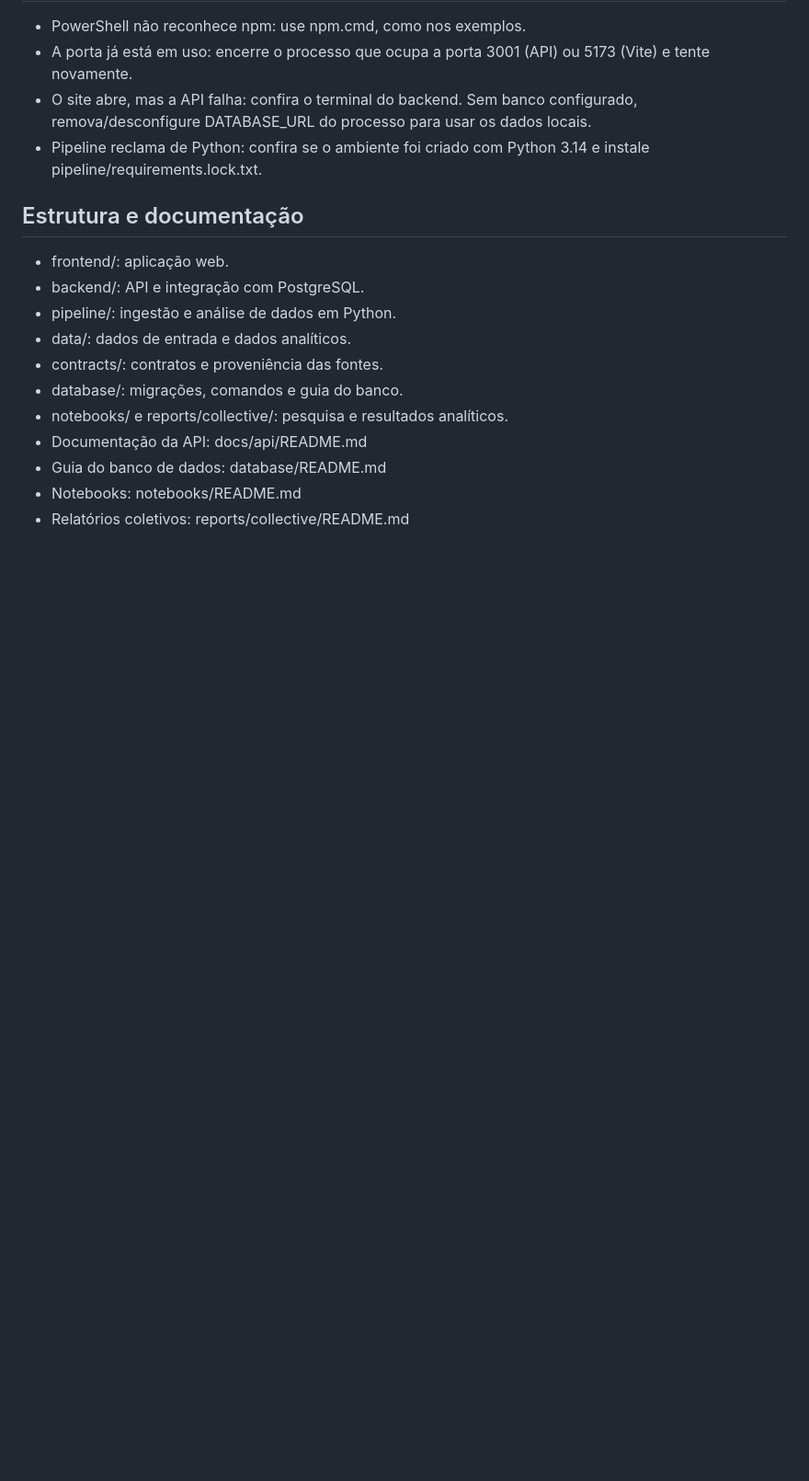
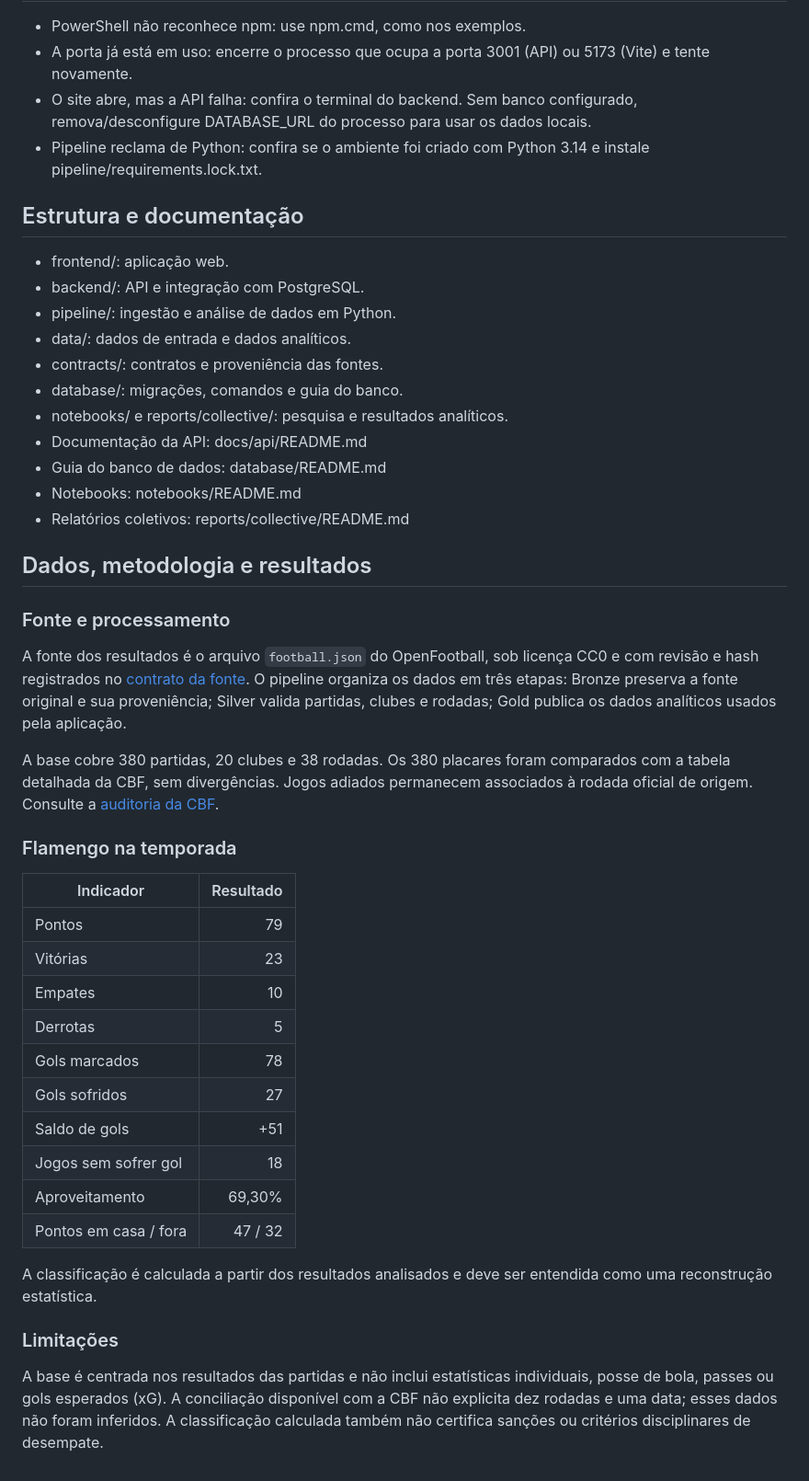
Before and after one commit to Nycklq/mengodata, a Markdown page: README.md, the part around the change. Shown at 92% size. Drawn GitHub-style; blank space fills up the shorter version.

Commit message:
docs: incrementa iformações ao README do MengoData(dados, metodologias e resultados)

```diff
--- a/README.md
+++ b/README.md
@@ -116,3 +116,32 @@ A verificação completa também executa verificações do pipeline Python, note
 - Guia do banco de dados: database/README.md
 - Notebooks: notebooks/README.md
 - Relatórios coletivos: reports/collective/README.md
+
+## Dados, metodologia e resultados
+
+### Fonte e processamento
+
+A fonte dos resultados é o arquivo `football.json` do OpenFootball, sob licença CC0 e com revisão e hash registrados no [contrato da fonte](contracts/collective-source.json). O pipeline organiza os dados em três etapas: Bronze preserva a fonte original e sua proveniência; Silver valida partidas, clubes e rodadas; Gold publica os dados analíticos usados pela aplicação.
+
+A base cobre 380 partidas, 20 clubes e 38 rodadas. Os 380 placares foram comparados com a tabela detalhada da CBF, sem divergências. Jogos adiados permanecem associados à rodada oficial de origem. Consulte a [auditoria da CBF](docs/evidence/collective-cbf-audit.json).
+
+### Flamengo na temporada
+
+| Indicador | Resultado |
+|---|---:|
+| Pontos | 79 |
+| Vitórias | 23 |
+| Empates | 10 |
+| Derrotas | 5 |
+| Gols marcados | 78 |
+| Gols sofridos | 27 |
+| Saldo de gols | +51 |
+| Jogos sem sofrer gol | 18 |
+| Aproveitamento | 69,30% |
+| Pontos em casa / fora | 47 / 32 |
+
+A classificação é calculada a partir dos resultados analisados e deve ser entendida como uma reconstrução estatística.
+
+### Limitações
+
+A base é centrada nos resultados das partidas e não inclui estatísticas individuais, posse de bola, passes ou gols esperados (xG). A conciliação disponível com a CBF não explicita dez rodadas e uma data; esses dados não foram inferidos. A classificação calculada também não certifica sanções ou critérios disciplinares de desempate.
```
